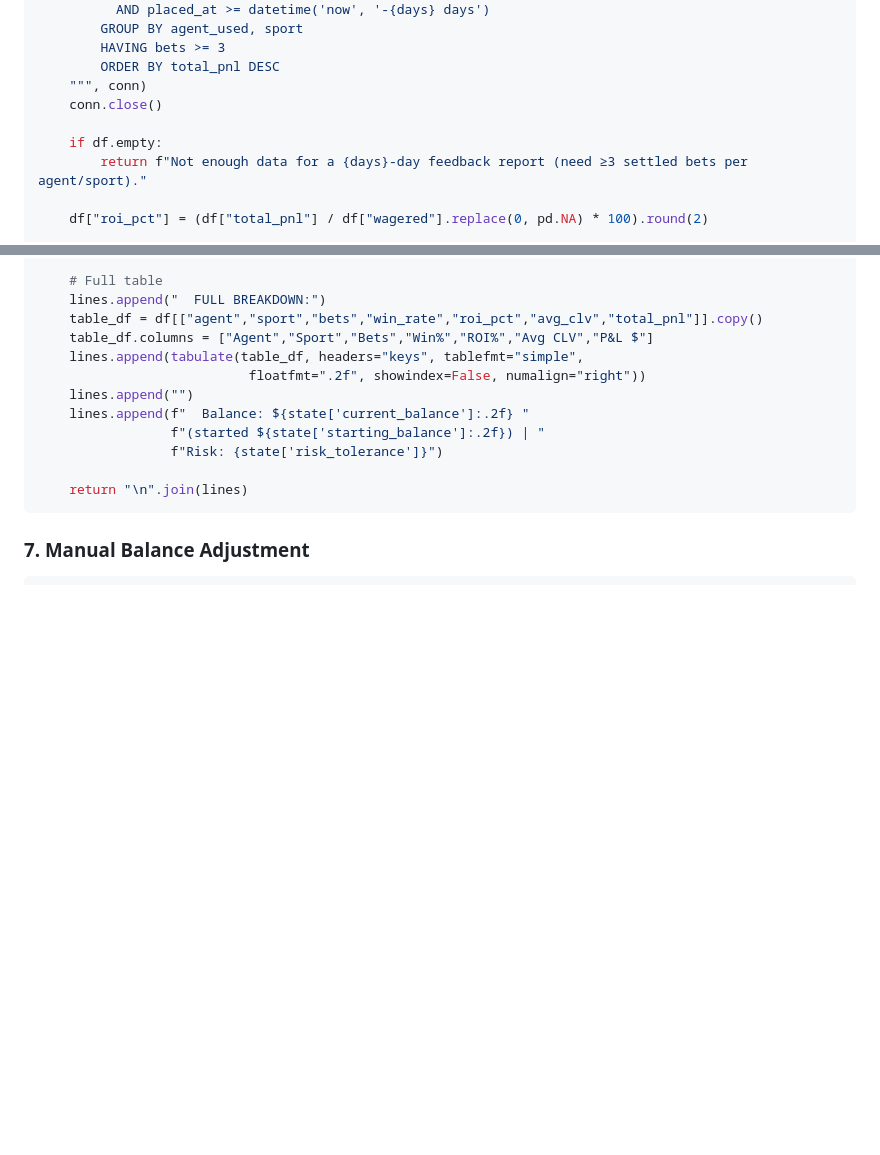
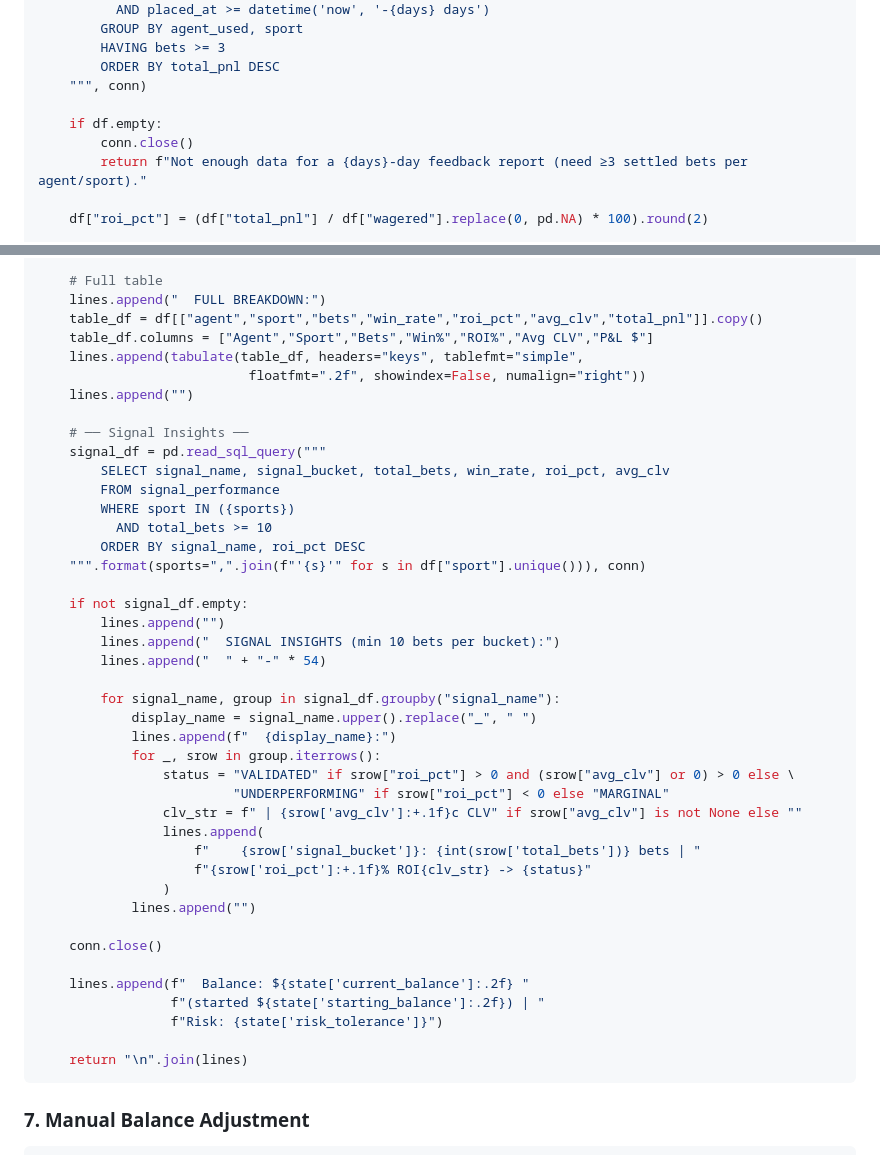
Before and after one commit to hmdavis/the-syndicate, a Markdown page: agents/bankroll/state-manager.md, 2 parts joined by grey strips. Drawn GitHub-style; blank space fills up the shorter version.

Commit message:
feat: add signal insights section to performance_report
Co-Authored-By: Claude Sonnet 4.6 <noreply@anthropic.com>

```diff
--- a/agents/bankroll/state-manager.md
+++ b/agents/bankroll/state-manager.md
@@ -476,9 +476,9 @@ def performance_report(days: int = 30) -> str:
         HAVING bets >= 3
         ORDER BY total_pnl DESC
     """, conn)
-    conn.close()
 
     if df.empty:
+        conn.close()
         return f"Not enough data for a {days}-day feedback report (need ≥3 settled bets per agent/sport)."
 
     df["roi_pct"] = (df["total_pnl"] / df["wagered"].replace(0, pd.NA) * 100).round(2)
@@ -531,6 +531,36 @@ def performance_report(days: int = 30) -> str:
     lines.append(tabulate(table_df, headers="keys", tablefmt="simple",
                            floatfmt=".2f", showindex=False, numalign="right"))
     lines.append("")
+
+    # ── Signal Insights ──
+    signal_df = pd.read_sql_query("""
+        SELECT signal_name, signal_bucket, total_bets, win_rate, roi_pct, avg_clv
+        FROM signal_performance
+        WHERE sport IN ({sports})
+          AND total_bets >= 10
+        ORDER BY signal_name, roi_pct DESC
+    """.format(sports=",".join(f"'{s}'" for s in df["sport"].unique())), conn)
+
+    if not signal_df.empty:
+        lines.append("")
+        lines.append("  SIGNAL INSIGHTS (min 10 bets per bucket):")
+        lines.append("  " + "-" * 54)
+
+        for signal_name, group in signal_df.groupby("signal_name"):
+            display_name = signal_name.upper().replace("_", " ")
+            lines.append(f"  {display_name}:")
+            for _, srow in group.iterrows():
+                status = "VALIDATED" if srow["roi_pct"] > 0 and (srow["avg_clv"] or 0) > 0 else \
+                         "UNDERPERFORMING" if srow["roi_pct"] < 0 else "MARGINAL"
+                clv_str = f" | {srow['avg_clv']:+.1f}c CLV" if srow["avg_clv"] is not None else ""
+                lines.append(
+                    f"    {srow['signal_bucket']}: {int(srow['total_bets'])} bets | "
+                    f"{srow['roi_pct']:+.1f}% ROI{clv_str} -> {status}"
+                )
+            lines.append("")
+
+    conn.close()
+
     lines.append(f"  Balance: ${state['current_balance']:.2f} "
                  f"(started ${state['starting_balance']:.2f}) | "
                  f"Risk: {state['risk_tolerance']}")
```
